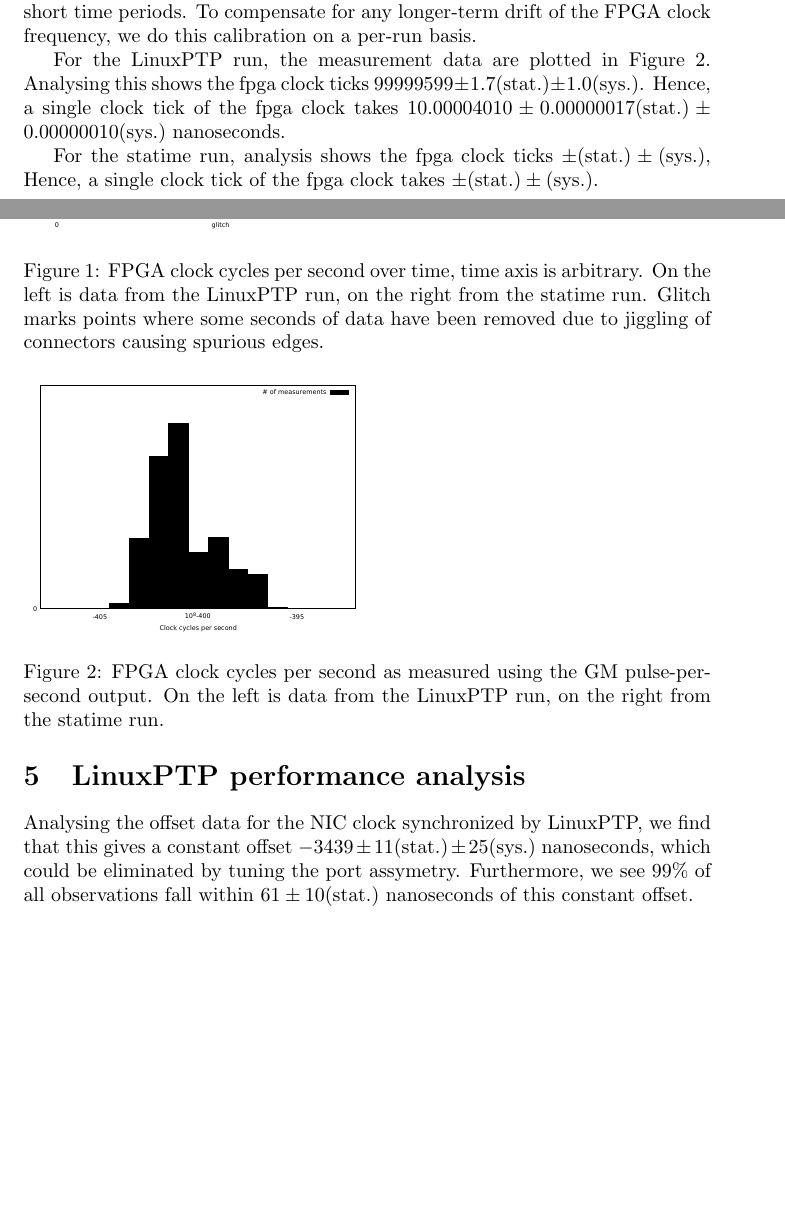
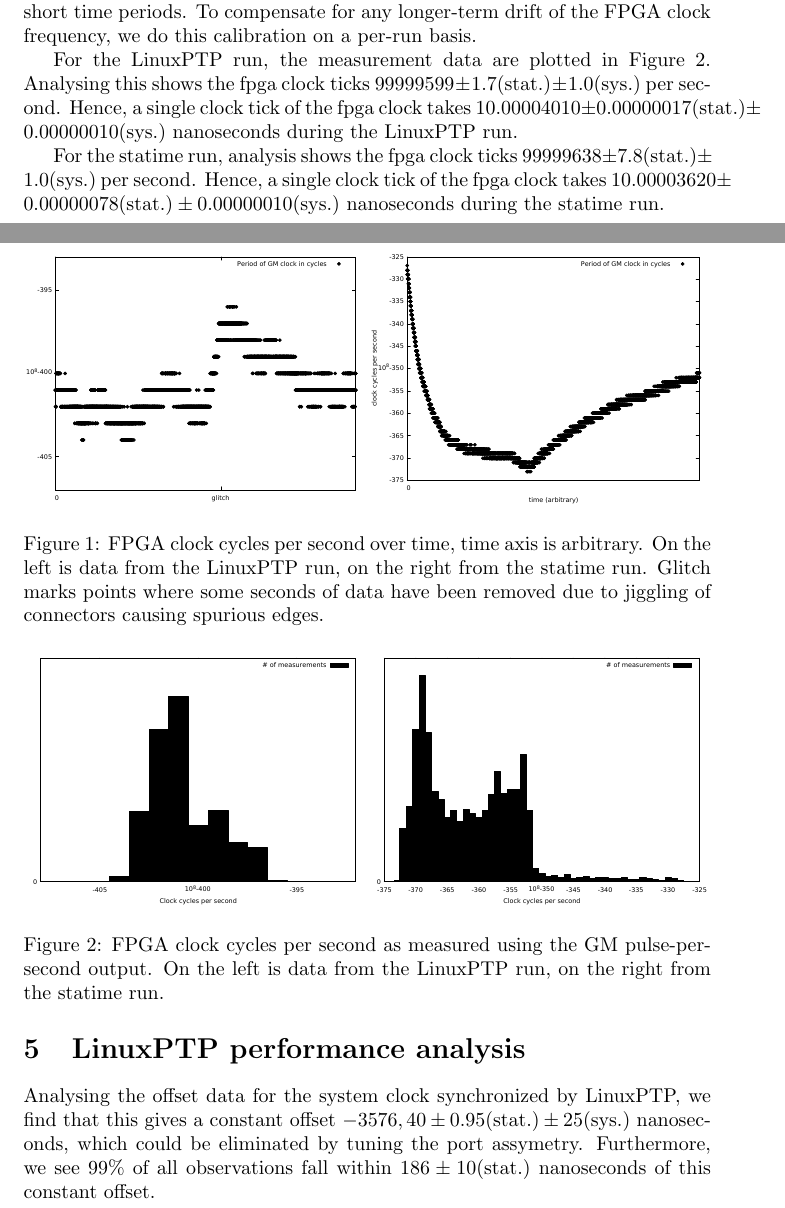
Before and after one commit to pendulum-project/ntpd-rs, a LaTeX document (validation/measurement_report.tex): two parts of pages 2 and 3 of 4, joined at a grey line, cut so that both start at the same text, the shorter picture padded with empty space. Compiled offline with pdfLaTeX.

Commit message:
Changed reference analysis to system clock, added gm analysis for statime.

```diff
--- a/validation/measurement_report.tex
+++ b/validation/measurement_report.tex
@@ -45,20 +45,20 @@ The clock in the fpga is of relatively low quality, and may therefore be somewha
 We callibrate the FPGA clock using the data from the GM pulse-per-second signal. This process purely uses difference between arrival times of these pulses, hence errors from cable length can be ignored in the following analysis. Note that over short time intervals, the clock frequency seems quite stable, with the second interval only varying by 1 clock cycle around a central value over short time periods. To compensate for any longer-term drift of the FPGA clock frequency, we do this calibration on a per-run basis.
 
 \begin{figure}[h]
-\includegraphics[width=0.5\textwidth]{gm_clocks_overtime_ref.pdf}
+\includegraphics[width=0.5\textwidth]{gm_clocks_overtime_ref.pdf}\includegraphics[width=0.5\textwidth]{gm_clocks_overtime_statime.pdf}
 \caption{FPGA clock cycles per second over time, time axis is arbitrary. On the left is data from the LinuxPTP run, on the right from the statime run. Glitch marks points where some seconds of data have been removed due to jiggling of connectors causing spurious edges.}
 \label{fig:gm_cycles_over_time}
 \end{figure}
 
 \begin{figure}[h]
-\includegraphics[width=0.5\textwidth]{gm_clocks_per_sec_ref.pdf}
+\includegraphics[width=0.5\textwidth]{gm_clocks_per_sec_ref.pdf}\includegraphics[width=0.5\textwidth]{gm_clocks_per_sec_statime.pdf}
 \caption{FPGA clock cycles per second as measured using the GM pulse-per-second output. On the left is data from the LinuxPTP run, on the right from the statime run.}
 \label{fig:gm_cycles_per_second}
 \end{figure}
 
-For the LinuxPTP run, the measurement data are plotted in Figure~\ref{fig:gm_cycles_per_second}. Analysing this shows the fpga clock ticks $99999599\pm 1.7 (\text{stat.}) \pm 1.0 (\text{sys.})$. Hence, a single clock tick of the fpga clock takes $10.00004010 \pm 0.00000017 (\text{stat.}) \pm 0.00000010 (\text{sys.})$ nanoseconds.
+For the LinuxPTP run, the measurement data are plotted in Figure~\ref{fig:gm_cycles_per_second}. Analysing this shows the fpga clock ticks $99999599\pm 1.7 (\text{stat.}) \pm 1.0 (\text{sys.})$ per second. Hence, a single clock tick of the fpga clock takes $10.00004010 \pm 0.00000017 (\text{stat.}) \pm 0.00000010 (\text{sys.})$ nanoseconds during the LinuxPTP run.
 
-For the statime run, analysis shows the fpga clock ticks $ \pm (\text{stat.}) \pm (\text{sys.})$, Hence, a single clock tick of the fpga clock takes $ \pm (\text{stat.}) \pm (\text{sys.})$.
+For the statime run, analysis shows the fpga clock ticks $ 99999638 \pm 7.8 (\text{stat.}) \pm 1.0 (\text{sys.})$ per second. Hence, a single clock tick of the fpga clock takes $10.00003620 \pm 0.00000078 (\text{stat.}) \pm 0.00000010 (\text{sys.})$ nanoseconds during the statime run.
 
 \section {LinuxPTP performance analysis}
 
@@ -69,6 +69,6 @@ For the statime run, analysis shows the fpga clock ticks $ \pm (\text{stat.}) \p
 \end{figure}
 
-Analysing the offset data for the NIC clock synchronized by LinuxPTP, we find that this gives a constant offset $-3439\pm 11 (\text{stat.}) \pm 25(\text{sys.})$ nanoseconds, which could be eliminated by tuning the port assymetry. Furthermore, we see 99\% of all observations fall within $61 \pm 10 (\text{stat.})$ nanoseconds of this constant offset.
+Analysing the offset data for the system clock synchronized by LinuxPTP, we find that this gives a constant offset $-3576,40\pm 0.95 (\text{stat.}) \pm 25(\text{sys.})$ nanoseconds, which could be eliminated by tuning the port assymetry. Furthermore, we see 99\% of all observations fall within $186 \pm 10 (\text{stat.})$ nanoseconds of this constant offset.
 
 \section{Statime performance analysis}
 
```
Also changed, not shown: validation/gm_clocks_overtime_statime.pdf (added), validation/gm_clocks_per_sec_statime.pdf (added), validation/gm_ref_offset.pdf, validation/gm_ref_offset_overtime.pdf, validation/measurement_report.tex (4 more changed lines), 6 other files.
